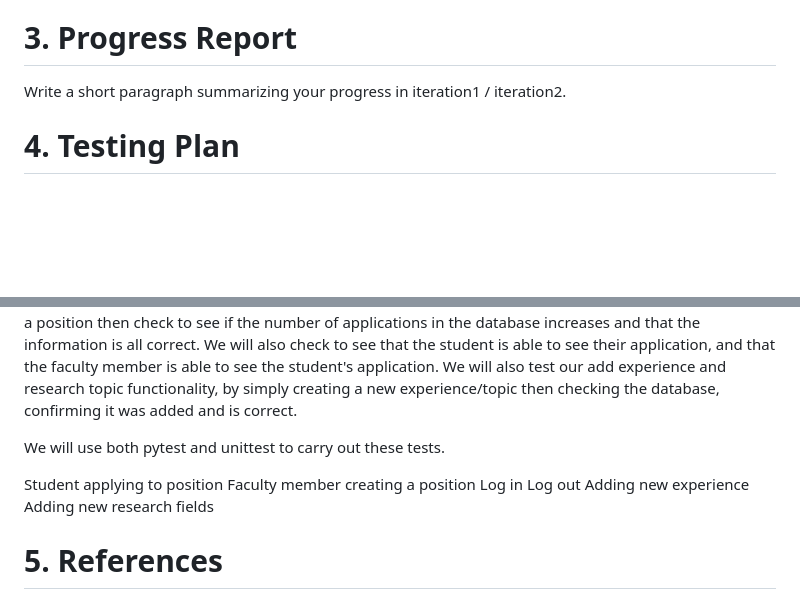
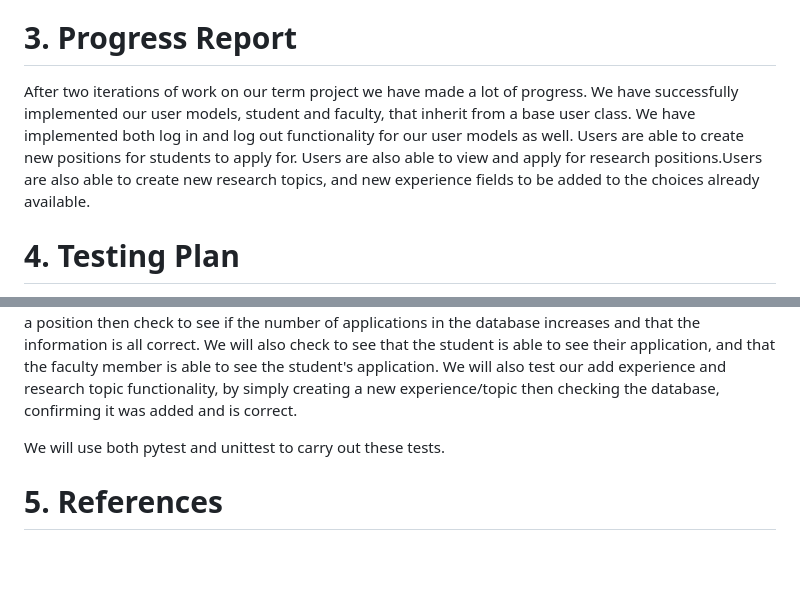
Before and after one commit to Ehiane/StudentFacultyResearchPortal, a Markdown page: DesignDocument.md, 2 parts joined by grey strips. Drawn GitHub-style; blank space fills up the shorter version.

Commit message:
updated design doc

```diff
--- a/DesignDocument.md
+++ b/DesignDocument.md
@@ -247,7 +247,7 @@ By providing this additional information, you have a clear technology stack and
 
 # 3. Progress Report
 
-Write a short paragraph summarizing your progress in iteration1 / iteration2.
+After two iterations of work on our term project we have made a lot of progress. We have successfully implemented our user models, student and faculty, that inherit from a base user class. We have implemented both log in and log out functionality for our user models as well. Users are able to create new positions for students to apply for. Users are also able to view and apply for research positions.Users are also able to create new research topics, and new experience fields to be added to the choices already available.
 
 # 4. Testing Plan
 (***in iteration 2***)
@@ -261,13 +261,6 @@ We plan on unit testing all of the routes we have implemented in routes.py and a
 We will also unit test our models in models.py. We will attempt to create both a student account and a faculty account, and check to see if they are successfully added to our database. After that, we will attempt to login using the credentials we created, and check to see if we are able to successfully log in. We will also attempt to log in using incorrect credentials to make sure we cannot log in. We will then use our faculty account to post a new position. We will test this by checking the database, making sure the number of posts increases and that the post's information is correct. Next we will have our student account apply for a position then check to see if the number of applications in the database increases and that the information is all correct. We will also check to see that the student is able to see their application, and that the faculty member is able to see the student's application. We will also test our add experience and research topic functionality, by simply creating a new experience/topic then checking the database, confirming it was added and is correct.
 
 We will use both pytest and unittest to carry out these tests.
-
-Student applying to position
-Faculty member creating a position
-Log in
-Log out
-Adding new experience
-Adding new research fields
 
 # 5. References
 
```
